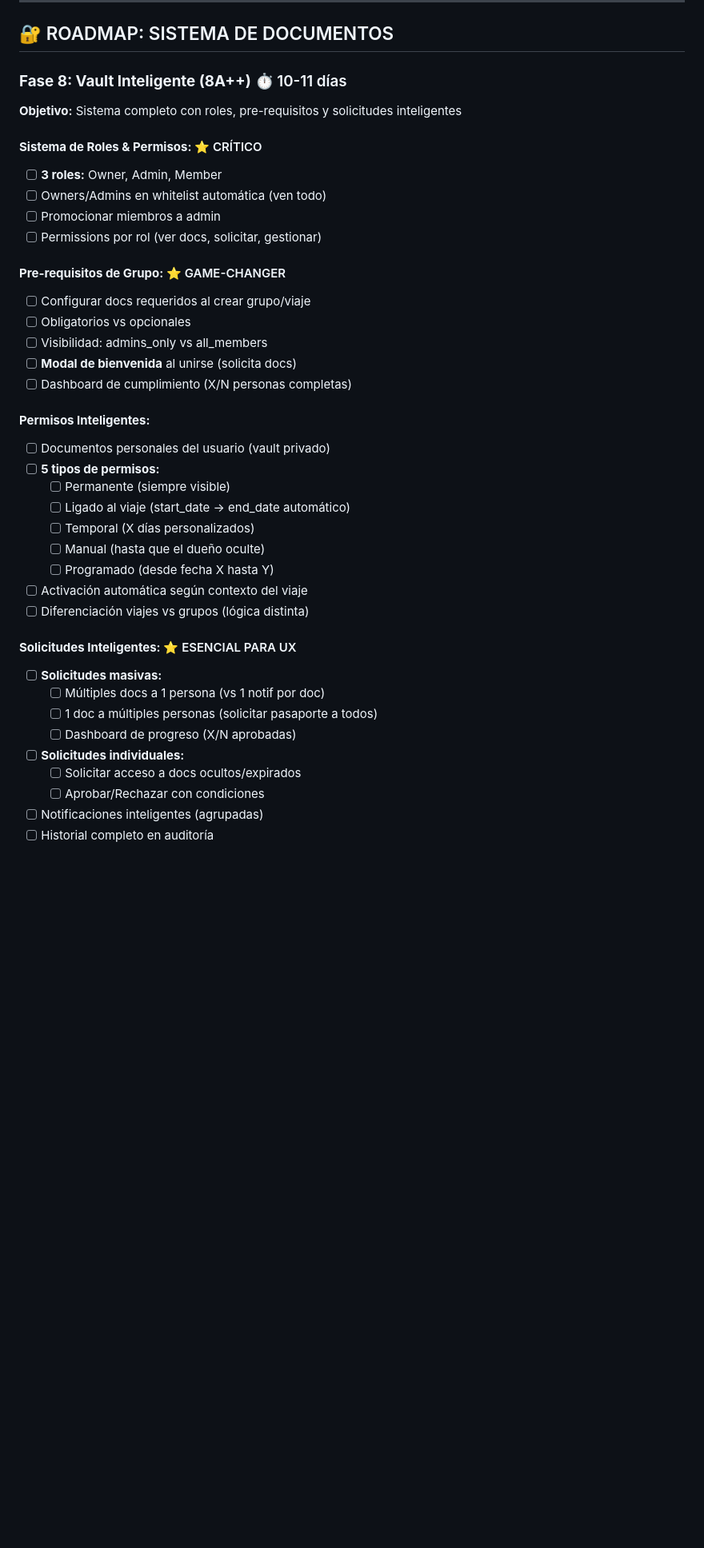
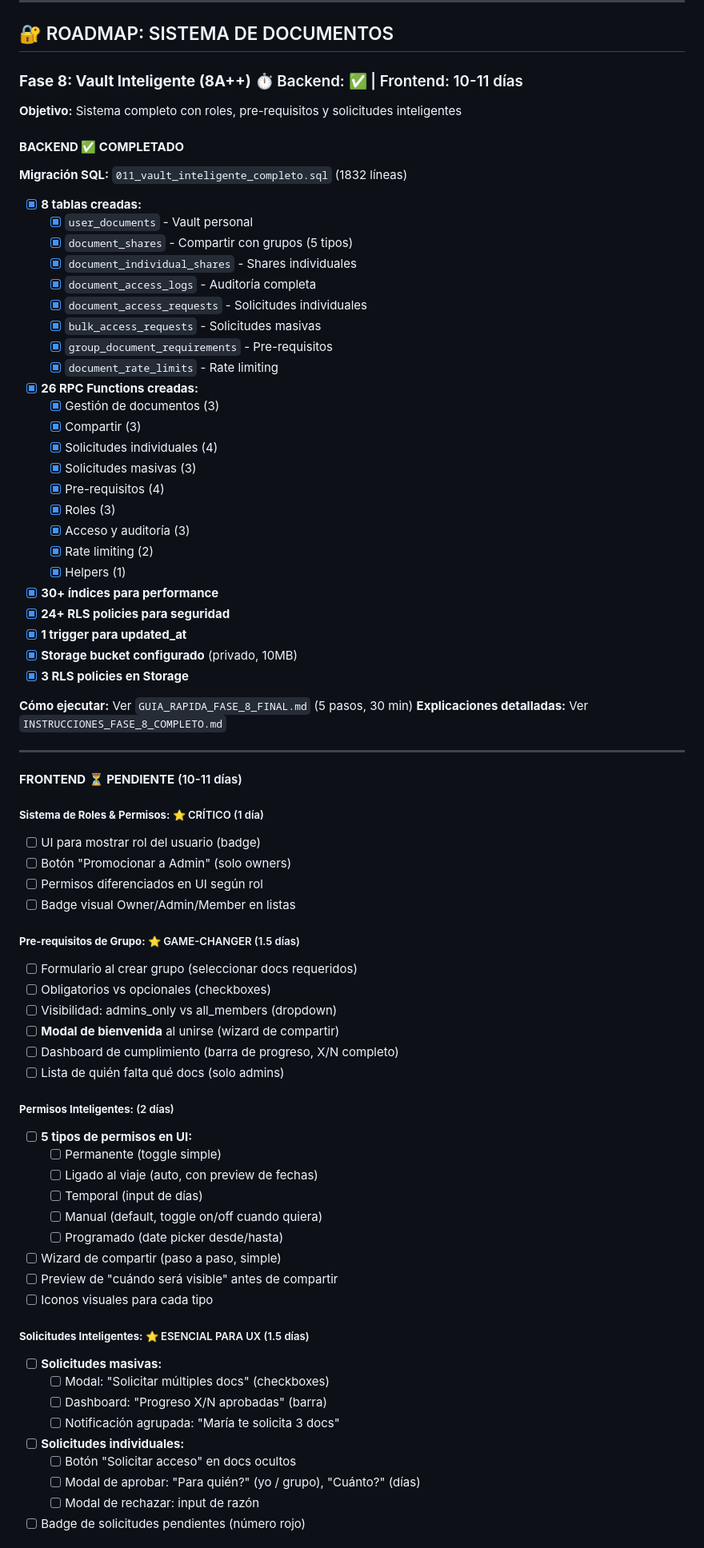
Before and after one commit to guillehoyob/SentoApp, a Markdown page: PENDIENTES.md, the part around the change printed below. Shown: that part at 80% size. Drawn GitHub-style; blank space fills up the shorter version.

Commit message:
docs: Actualizacion completa Fase 8A++ - Backend completo, guias listas

```diff
--- a/PENDIENTES.md
+++ b/PENDIENTES.md
@@ -87,41 +87,79 @@ const deepLink = `sento://invite/${group_id}?t=${inviteToken}`;
 
 ## 🔐 ROADMAP: SISTEMA DE DOCUMENTOS
 
-### **Fase 8: Vault Inteligente (8A++)** ⏱️ 10-11 días
+### **Fase 8: Vault Inteligente (8A++)** ⏱️ Backend: ✅ | Frontend: 10-11 días
 **Objetivo:** Sistema completo con roles, pre-requisitos y solicitudes inteligentes
 
-#### **Sistema de Roles & Permisos:** ⭐ CRÍTICO
-- [ ] **3 roles:** Owner, Admin, Member
-- [ ] Owners/Admins en whitelist automática (ven todo)
-- [ ] Promocionar miembros a admin
-- [ ] Permissions por rol (ver docs, solicitar, gestionar)
+#### **BACKEND ✅ COMPLETADO**
 
-#### **Pre-requisitos de Grupo:** ⭐ GAME-CHANGER
-- [ ] Configurar docs requeridos al crear grupo/viaje
-- [ ] Obligatorios vs opcionales
-- [ ] Visibilidad: admins_only vs all_members
-- [ ] **Modal de bienvenida** al unirse (solicita docs)
-- [ ] Dashboard de cumplimiento (X/N personas completas)
+**Migración SQL:** `011_vault_inteligente_completo.sql` (1832 líneas)
+- [x] **8 tablas creadas:**
+  - [x] `user_documents` - Vault personal
+  - [x] `document_shares` - Compartir con grupos (5 tipos)
+  - [x] `document_individual_shares` - Shares individuales
+  - [x] `document_access_logs` - Auditoría completa
+  - [x] `document_access_requests` - Solicitudes individuales
+  - [x] `bulk_access_requests` - Solicitudes masivas
+  - [x] `group_document_requirements` - Pre-requisitos
+  - [x] `document_rate_limits` - Rate limiting
 
-#### **Permisos Inteligentes:**
-- [ ] Documentos personales del usuario (vault privado)
-- [ ] **5 tipos de permisos:**
-  - [ ] Permanente (siempre visible)
-  - [ ] Ligado al viaje (start_date → end_date automático)
-  - [ ] Temporal (X días personalizados)
-  - [ ] Manual (hasta que el dueño oculte)
-  - [ ] Programado (desde fecha X hasta Y)
-- [ ] Activación automática según contexto del viaje
-- [ ] Diferenciación viajes vs grupos (lógica distinta)
+- [x] **26 RPC Functions creadas:**
+  - [x] Gestión de documentos (3)
+  - [x] Compartir (3)
+  - [x] Solicitudes individuales (4)
+  - [x] Solicitudes masivas (3)
+  - [x] Pre-requisitos (4)
+  - [x] Roles (3)
+  - [x] Acceso y auditoría (3)
+  - [x] Rate limiting (2)
+  - [x] Helpers (1)
 
-#### **Solicitudes Inteligentes:** ⭐ ESENCIAL PARA UX
+- [x] **30+ índices para performance**
+- [x] **24+ RLS policies para seguridad**
+- [x] **1 trigger para updated_at**
+- [x] **Storage bucket configurado** (privado, 10MB)
+- [x] **3 RLS policies en Storage**
+
+**Cómo ejecutar:** Ver `GUIA_RAPIDA_FASE_8_FINAL.md` (5 pasos, 30 min)
+**Explicaciones detalladas:** Ver `INSTRUCCIONES_FASE_8_COMPLETO.md`
+
+---
+
+#### **FRONTEND ⏳ PENDIENTE** (10-11 días)
+
+##### **Sistema de Roles & Permisos:** ⭐ CRÍTICO (1 día)
+- [ ] UI para mostrar rol del usuario (badge)
+- [ ] Botón "Promocionar a Admin" (solo owners)
+- [ ] Permisos diferenciados en UI según rol
+- [ ] Badge visual Owner/Admin/Member en listas
+
+##### **Pre-requisitos de Grupo:** ⭐ GAME-CHANGER (1.5 días)
+- [ ] Formulario al crear grupo (seleccionar docs requeridos)
+- [ ] Obligatorios vs opcionales (checkboxes)
+- [ ] Visibilidad: admins_only vs all_members (dropdown)
+- [ ] **Modal de bienvenida** al unirse (wizard de compartir)
+- [ ] Dashboard de cumplimiento (barra de progreso, X/N completo)
+- [ ] Lista de quién falta qué docs (solo admins)
+
+##### **Permisos Inteligentes:** (2 días)
+- [ ] **5 tipos de permisos en UI:**
+  - [ ] Permanente (toggle simple)
+  - [ ] Ligado al viaje (auto, con preview de fechas)
+  - [ ] Temporal (input de días)
+  - [ ] Manual (default, toggle on/off cuando quiera)
+  - [ ] Programado (date picker desde/hasta)
+- [ ] Wizard de compartir (paso a paso, simple)
+- [ ] Preview de "cuándo será visible" antes de compartir
+- [ ] Iconos visuales para cada tipo
+
+##### **Solicitudes Inteligentes:** ⭐ ESENCIAL PARA UX (1.5 días)
 - [ ] **Solicitudes masivas:**
-  - [ ] Múltiples docs a 1 persona (vs 1 notif por doc)
-  - [ ] 1 doc a múltiples personas (solicitar pasaporte a todos)
-  - [ ] Dashboard de progreso (X/N aprobadas)
+  - [ ] Modal: "Solicitar múltiples docs" (checkboxes)
+  - [ ] Dashboard: "Progreso X/N aprobadas" (barra)
+  - [ ] Notificación agrupada: "María te solicita 3 docs"
 - [ ] **Solicitudes individuales:**
-  - [ ] Solicitar acceso a docs ocultos/expirados
-  - [ ] Aprobar/Rechazar con condiciones
-- [ ] Notificaciones inteligentes (agrupadas)
-- [ ] Historial completo en auditoría
+  - [ ] Botón "Solicitar acceso" en docs ocultos
+  - [ ] Modal de aprobar: "Para quién?" (yo / grupo), "Cuánto?" (días)
+  - [ ] Modal de rechazar: input de razón
+- [ ] Badge de solicitudes pendientes (número rojo)
 
```
Also changed, not shown: other parts of PENDIENTES.md (+21 -8 lines).
